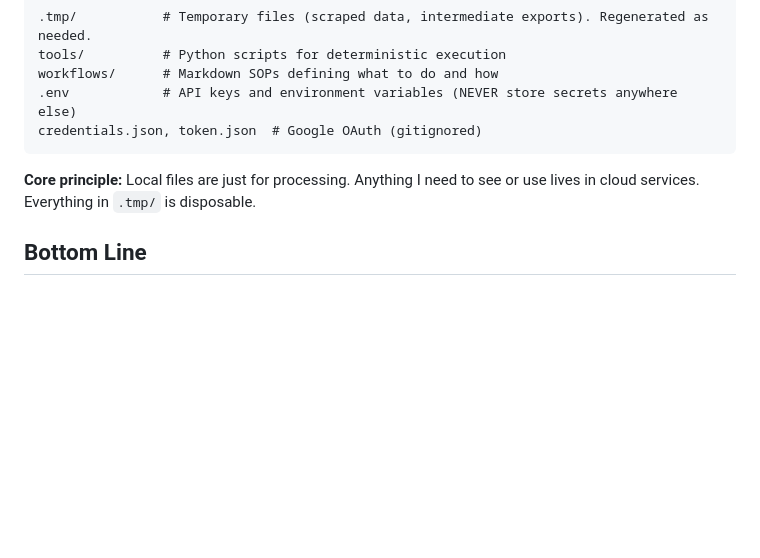
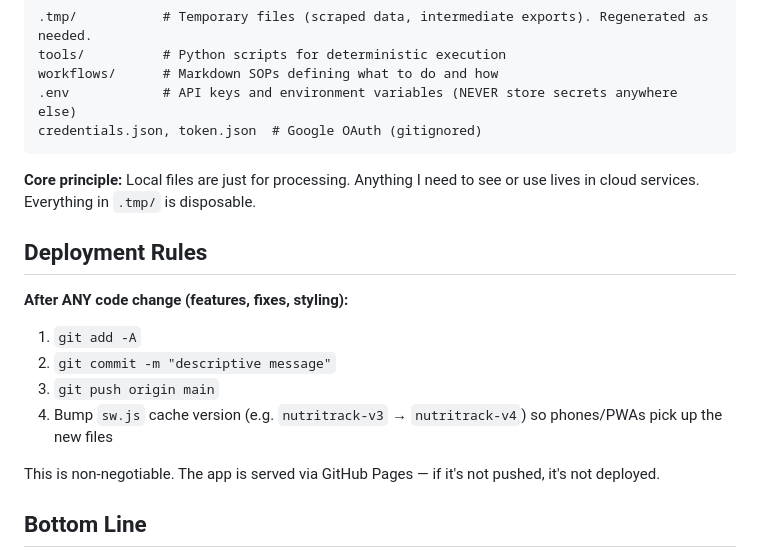
Before and after one commit to qaimgithub/nutritrack-ai, a Markdown page: CLAUDE.md, the part around the change. Rendered like a GitHub page; blank space fills up the shorter version.

Commit message:
Add deployment rules to CLAUDE.md

```diff
--- a/CLAUDE.md
+++ b/CLAUDE.md
@@ -66,6 +66,16 @@ credentials.json, token.json  # Google OAuth (gitignored)
 
 **Core principle:** Local files are just for processing. Anything I need to see or use lives in cloud services. Everything in `.tmp/` is disposable.
 
+## Deployment Rules
+
+**After ANY code change (features, fixes, styling):**
+1. `git add -A`
+2. `git commit -m "descriptive message"`
+3. `git push origin main`
+4. Bump `sw.js` cache version (e.g. `nutritrack-v3` → `nutritrack-v4`) so phones/PWAs pick up the new files
+
+This is non-negotiable. The app is served via GitHub Pages — if it's not pushed, it's not deployed.
+
 ## Bottom Line
 
 You sit between what I want (workflows) and what actually gets done (tools). Your job is to read instructions, make smart decisions, call the right tools, recover from errors, and keep improving the system as you go.
```
